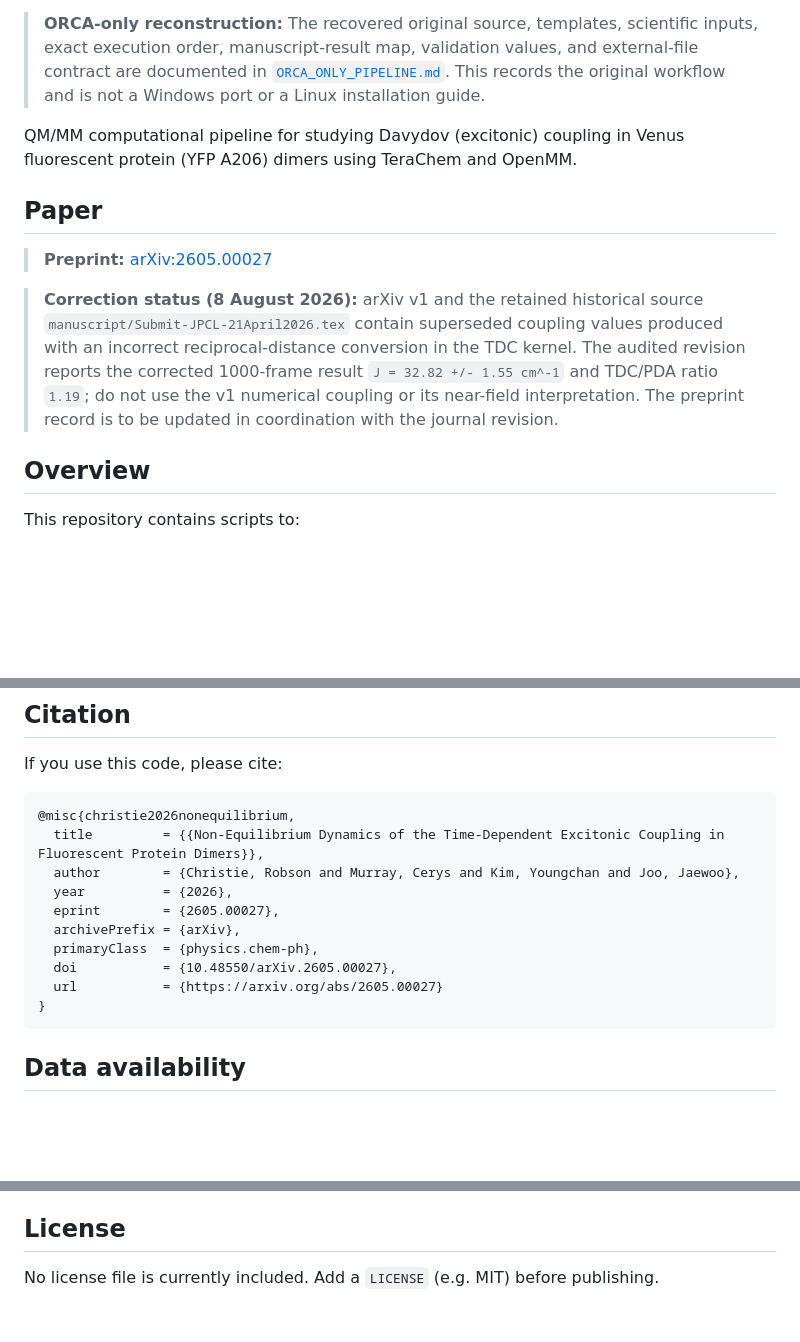
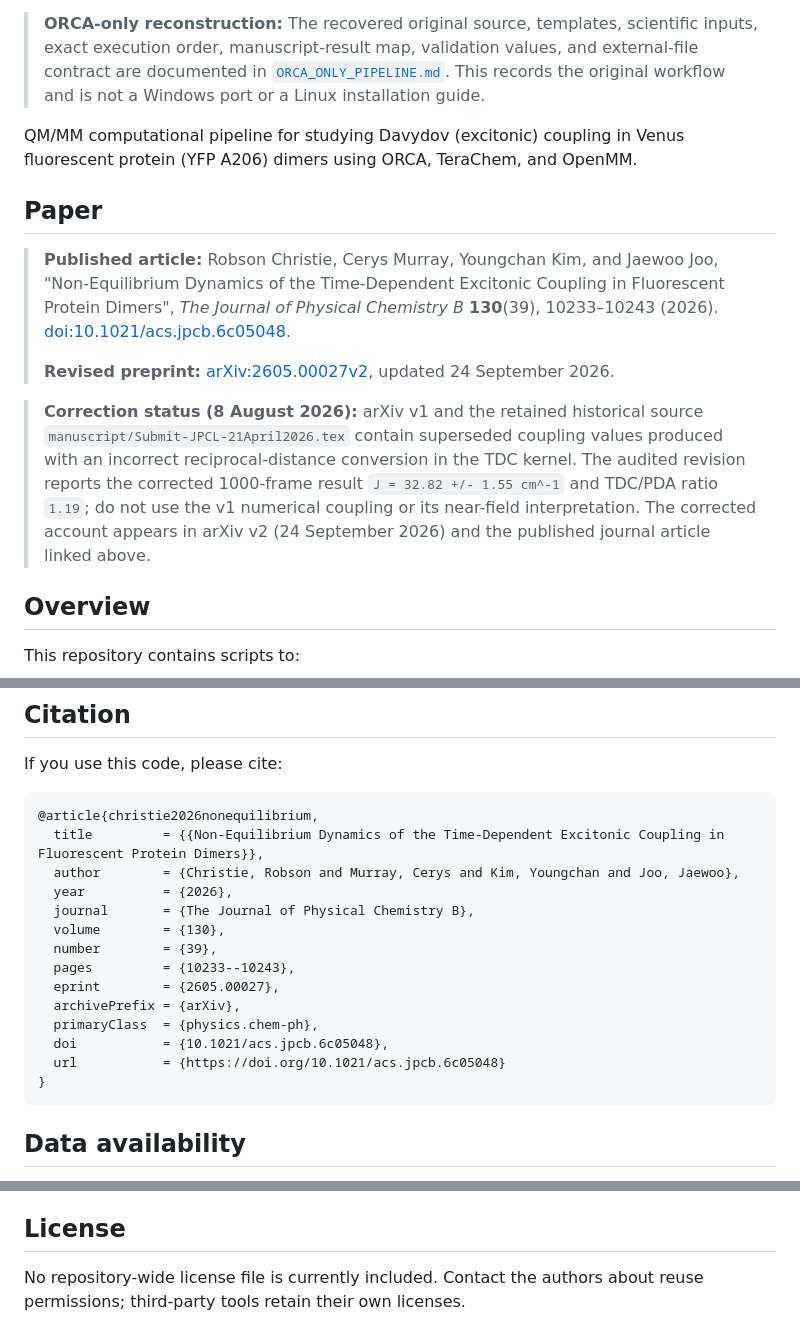
Before and after one commit to rchristie95/TerachemVenusA206, a Markdown page: README.md, 3 parts joined by grey strips. Drawn GitHub-style; blank space fills up the shorter version.

Commit message:
Update publication metadata and current project documentation

````diff
--- a/README.md
+++ b/README.md
@@ -8,19 +8,21 @@
 > [`ORCA_ONLY_PIPELINE.md`](ORCA_ONLY_PIPELINE.md). This records the original
 > workflow and is not a Windows port or a Linux installation guide.
 
-QM/MM computational pipeline for studying Davydov (excitonic) coupling in Venus fluorescent protein (YFP A206) dimers using TeraChem and OpenMM.
+QM/MM computational pipeline for studying Davydov (excitonic) coupling in Venus fluorescent protein (YFP A206) dimers using ORCA, TeraChem, and OpenMM.
 
 ## Paper
 
-> **Preprint:** [arXiv:2605.00027](https://arxiv.org/abs/2605.00027)
+> **Published article:** Robson Christie, Cerys Murray, Youngchan Kim, and Jaewoo Joo, "Non-Equilibrium Dynamics of the Time-Dependent Excitonic Coupling in Fluorescent Protein Dimers", *The Journal of Physical Chemistry B* **130**(39), 10233–10243 (2026). [doi:10.1021/acs.jpcb.6c05048](https://doi.org/10.1021/acs.jpcb.6c05048).
+>
+> **Revised preprint:** [arXiv:2605.00027v2](https://arxiv.org/abs/2605.00027v2), updated 24 September 2026.
 
 > **Correction status (8 August 2026):** arXiv v1 and the retained historical
 > source `manuscript/Submit-JPCL-21April2026.tex` contain superseded coupling
 > values produced with an incorrect reciprocal-distance conversion in the TDC
 > kernel. The audited revision reports the corrected 1000-frame result
 > `J = 32.82 +/- 1.55 cm^-1` and TDC/PDA ratio `1.19`; do not use the v1
-> numerical coupling or its near-field interpretation. The preprint record is
-> to be updated in coordination with the journal revision.
+> numerical coupling or its near-field interpretation. The corrected account appears in
+> arXiv v2 (24 September 2026) and the published journal article linked above.
 
 ## Overview
 
@@ -179,15 +181,19 @@ Extra dependencies for these scripts: [SciPy](https://scipy.org/) and [Matplotli
 If you use this code, please cite:
 
 ```
-@misc{christie2026nonequilibrium,
+@article{christie2026nonequilibrium,
   title         = {{Non-Equilibrium Dynamics of the Time-Dependent Excitonic Coupling in Fluorescent Protein Dimers}},
   author        = {Christie, Robson and Murray, Cerys and Kim, Youngchan and Joo, Jaewoo},
   year          = {2026},
+  journal       = {The Journal of Physical Chemistry B},
+  volume        = {130},
+  number        = {39},
+  pages         = {10233--10243},
   eprint        = {2605.00027},
   archivePrefix = {arXiv},
   primaryClass  = {physics.chem-ph},
-  doi           = {10.48550/arXiv.2605.00027},
-  url           = {https://arxiv.org/abs/2605.00027}
+  doi           = {10.1021/acs.jpcb.6c05048},
+  url           = {https://doi.org/10.1021/acs.jpcb.6c05048}
 }
 ```
 
@@ -205,4 +211,4 @@ when you run the pipeline.
 
 ## License
 
-No license file is currently included. Add a `LICENSE` (e.g. MIT) before publishing.
+No repository-wide license file is currently included. Contact the authors about reuse permissions; third-party tools retain their own licenses.
````
